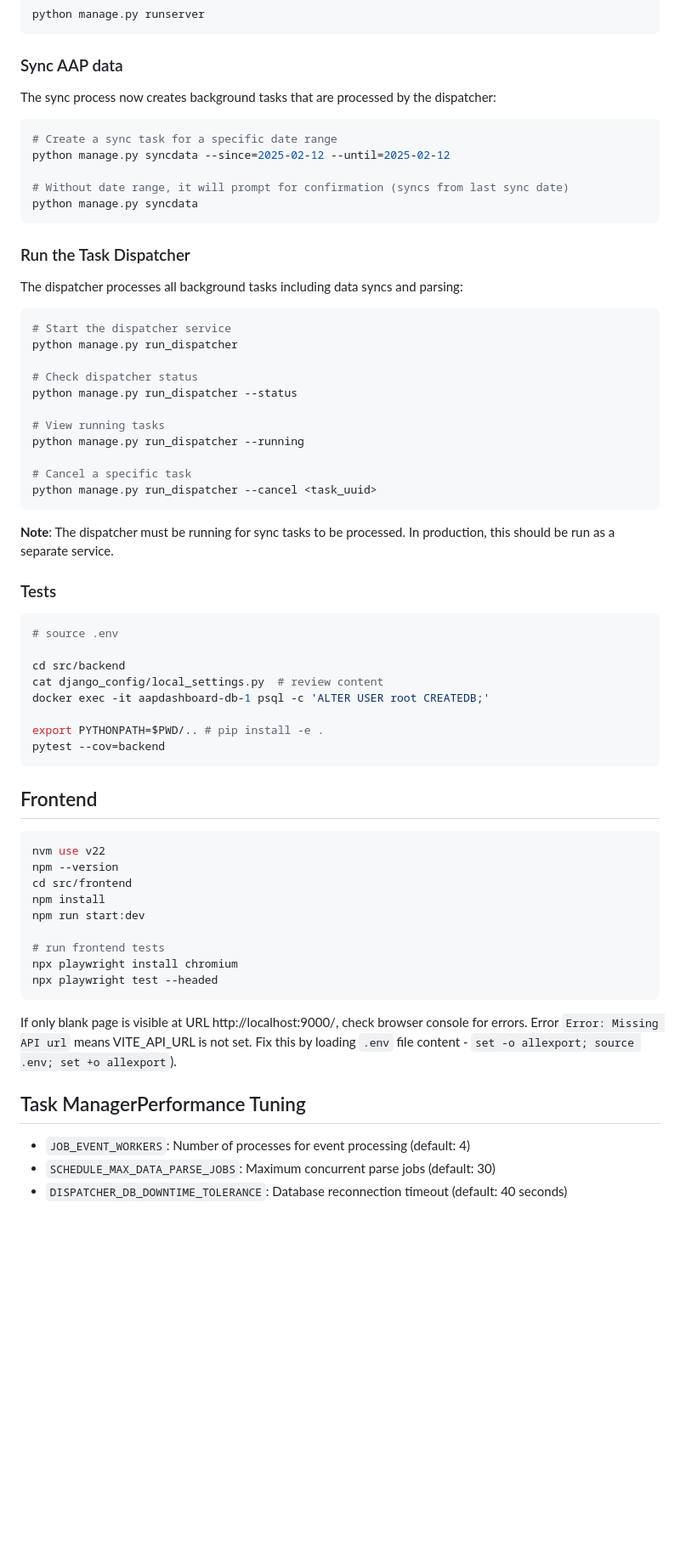
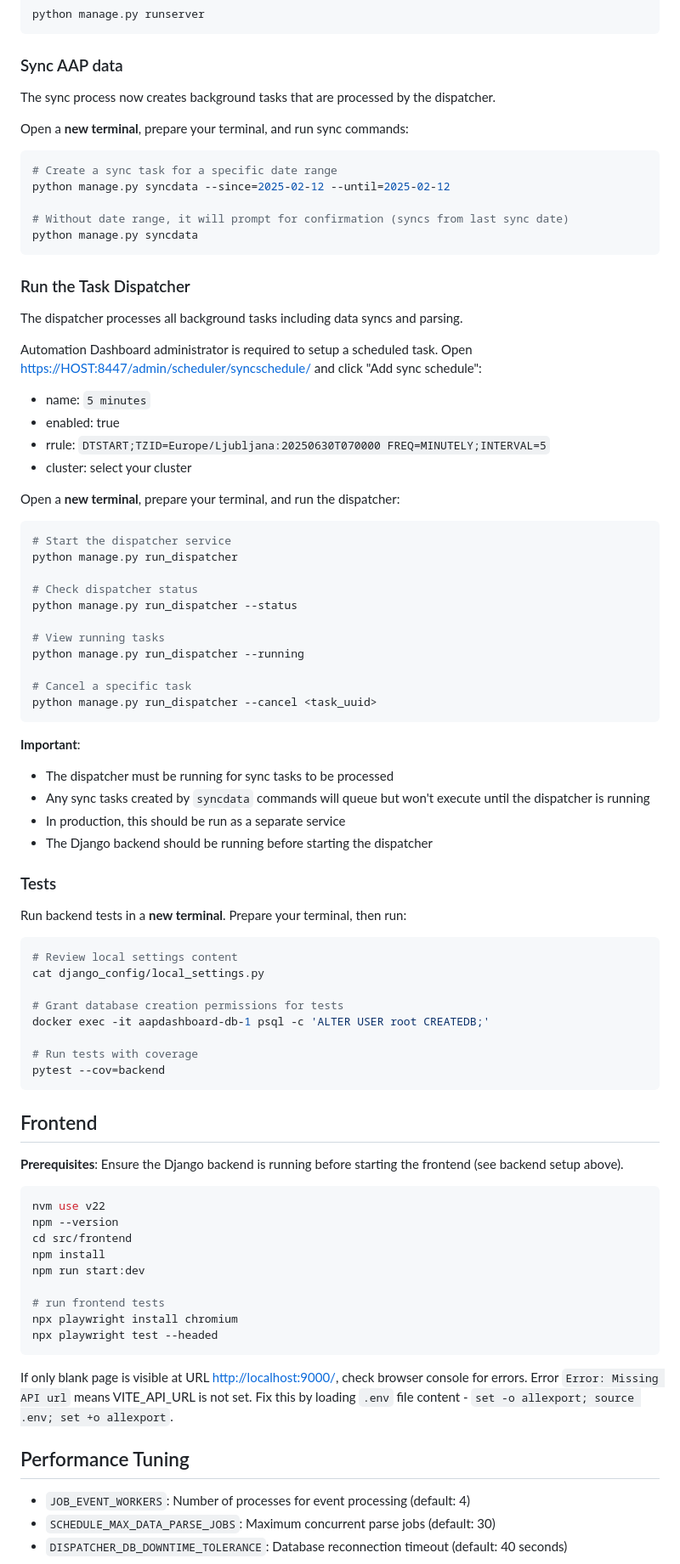
Before and after one commit to ansible/automation-reports, a Markdown page: README.md, the part around the change printed below. Shown: that part at 85% size. GitHub-like rendering; blank space fills up the shorter version.

````diff
--- a/README.md
+++ b/README.md
@@ -93,7 +206,9 @@ python manage.py runserver
 
 ### Sync AAP data
 
-The sync process now creates background tasks that are processed by the dispatcher:
+The sync process now creates background tasks that are processed by the dispatcher.
+
+Open a **new terminal**, prepare your terminal, and run sync commands:
 
 ```bash
 # Create a sync task for a specific date range
@@ -105,7 +220,17 @@ python manage.py syncdata
 
 ### Run the Task Dispatcher
 
-The dispatcher processes all background tasks including data syncs and parsing:
+The dispatcher processes all background tasks including data syncs and parsing.
+
+Automation Dashboard administrator is required to setup a scheduled task.
+Open <https://HOST:8447/admin/scheduler/syncschedule/> and click "Add sync schedule":
+
+- name: `5 minutes`
+- enabled: true
+- rrule: `DTSTART;TZID=Europe/Ljubljana:20250630T070000 FREQ=MINUTELY;INTERVAL=5`
+- cluster: select your cluster
+
+Open a **new terminal**, prepare your terminal, and run the dispatcher:
 
 ```bash
 # Start the dispatcher service
@@ -121,22 +246,31 @@ python manage.py run_dispatcher --running
 python manage.py run_dispatcher --cancel <task_uuid>
 ```
 
-**Note**: The dispatcher must be running for sync tasks to be processed. In production, this should be run as a separate service.
+**Important**:
+
+- The dispatcher must be running for sync tasks to be processed
+- Any sync tasks created by `syncdata` commands will queue but won't execute until the dispatcher is running
+- In production, this should be run as a separate service
+- The Django backend should be running before starting the dispatcher
 
 ### Tests
 
+Run backend tests in a **new terminal**. Prepare your terminal, then run:
+
 ```bash
-# source .env
+# Review local settings content
+cat django_config/local_settings.py
 
-cd src/backend
-cat django_config/local_settings.py  # review content
+# Grant database creation permissions for tests
 docker exec -it aapdashboard-db-1 psql -c 'ALTER USER root CREATEDB;'
 
-export PYTHONPATH=$PWD/.. # pip install -e .
+# Run tests with coverage
 pytest --cov=backend
 ```
 
 ## Frontend
+
+**Prerequisites**: Ensure the Django backend is running before starting the frontend (see backend setup above).
 
 ```bash
 nvm use v22
@@ -150,11 +284,11 @@ npx playwright install chromium
 npx playwright test --headed
 ```
 
-If only blank page is visible at URL http://localhost:9000/, check browser console for errors.
+If only blank page is visible at URL <http://localhost:9000/>, check browser console for errors.
 Error `Error: Missing API url` means VITE_API_URL is not set.
-Fix this by loading `.env` file content - `set -o allexport; source .env; set +o allexport`).
+Fix this by loading `.env` file content - `set -o allexport; source .env; set +o allexport`.
 
-## Task ManagerPerformance Tuning
+## Performance Tuning
 
 - `JOB_EVENT_WORKERS`: Number of processes for event processing (default: 4)
 - `SCHEDULE_MAX_DATA_PARSE_JOBS`: Maximum concurrent parse jobs (default: 30)
````
Also changed, not shown: other parts of README.md (+129 -16 lines).
